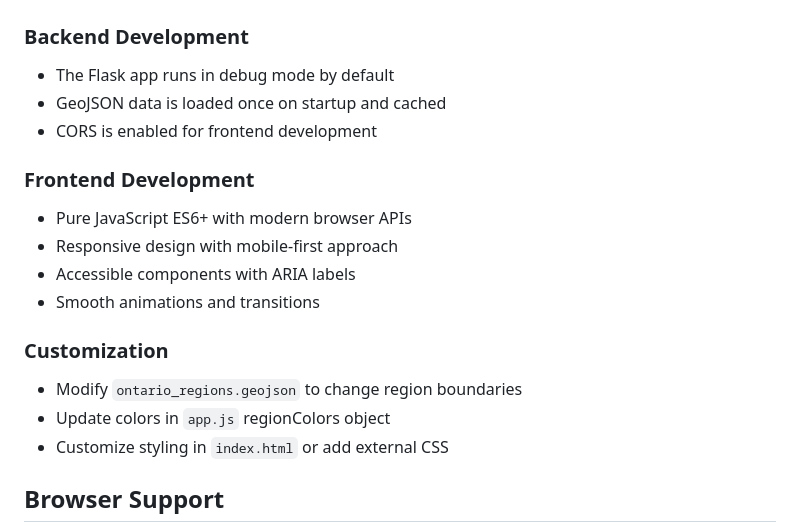
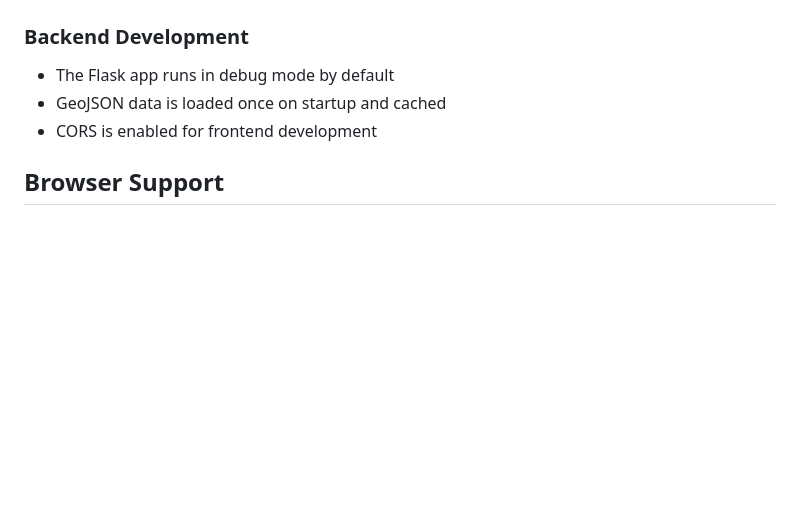
Before and after one commit to kamandkh98/ontario-map-app, a Markdown page: README.md, the part around the change. Rendered like a GitHub page; blank space fills up the shorter version.

```diff
--- a/README.md
+++ b/README.md
@@ -101,17 +101,6 @@ ontario-map-app/
 - GeoJSON data is loaded once on startup and cached
 - CORS is enabled for frontend development
 
-### Frontend Development
-- Pure JavaScript ES6+ with modern browser APIs
-- Responsive design with mobile-first approach
-- Accessible components with ARIA labels
-- Smooth animations and transitions
-
-### Customization
-- Modify `ontario_regions.geojson` to change region boundaries
-- Update colors in `app.js` regionColors object
-- Customize styling in `index.html` or add external CSS
-
 ## Browser Support
 
 - Chrome 60+
```
